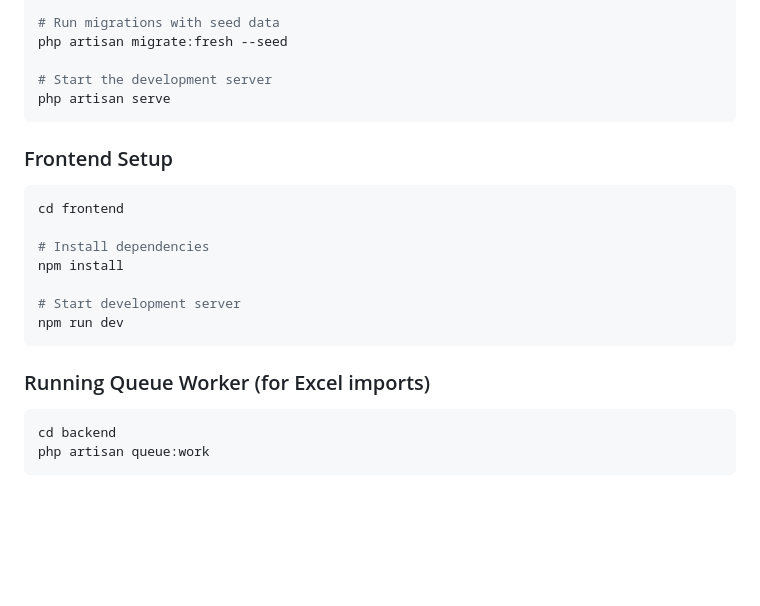
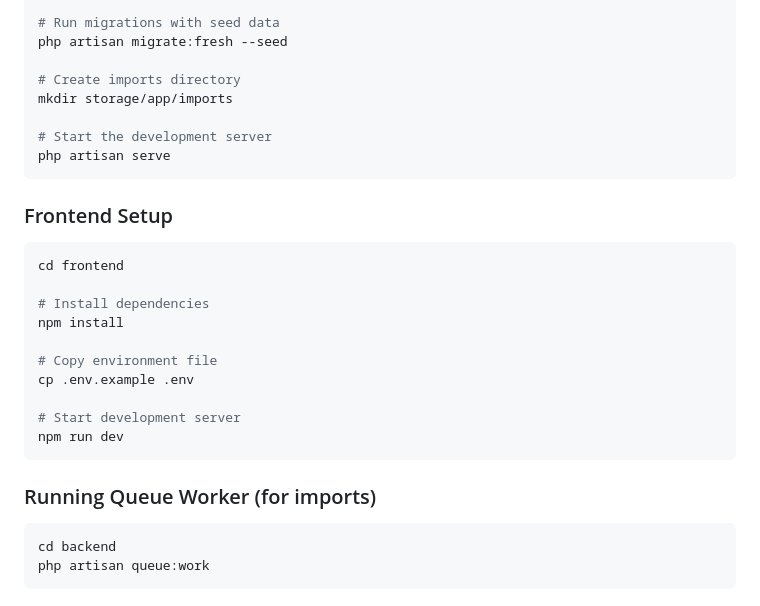
Before and after one commit to Loydie123/raksoct, a Markdown page: README.md, the part around one of its changes. GitHub-like rendering; blank space fills up the shorter version.

````diff
--- a/README.md
+++ b/README.md
@@ -153,6 +196,9 @@ php artisan key:generate
 # Run migrations with seed data
 php artisan migrate:fresh --seed
 
+# Create imports directory
+mkdir storage/app/imports
+
 # Start the development server
 php artisan serve
 ```
@@ -165,11 +211,14 @@ cd frontend
 # Install dependencies
 npm install
 
+# Copy environment file
+cp .env.example .env
+
 # Start development server
 npm run dev
 ```
 
-### Running Queue Worker (for Excel imports)
+### Running Queue Worker (for imports)
 
 ```bash
 cd backend
````
Also changed, not shown: other parts of README.md (+70 -13 lines), insutrcutions.md (deleted, +0 -299 lines).
